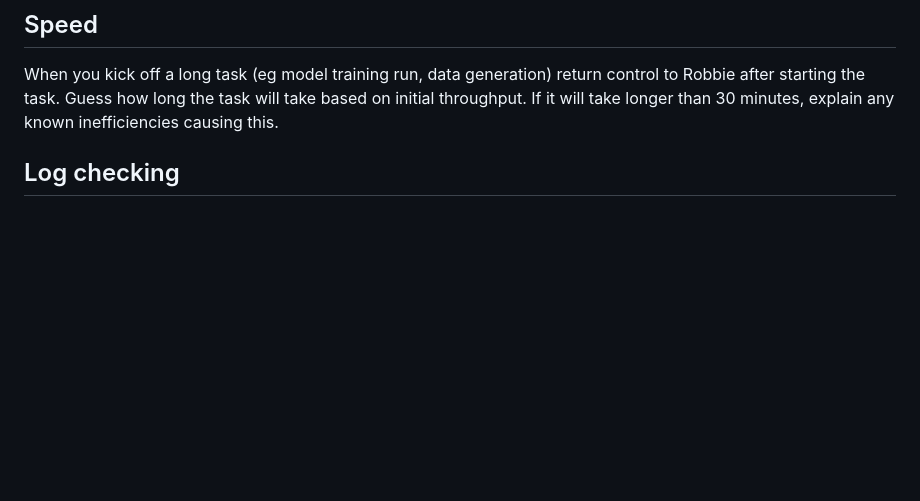
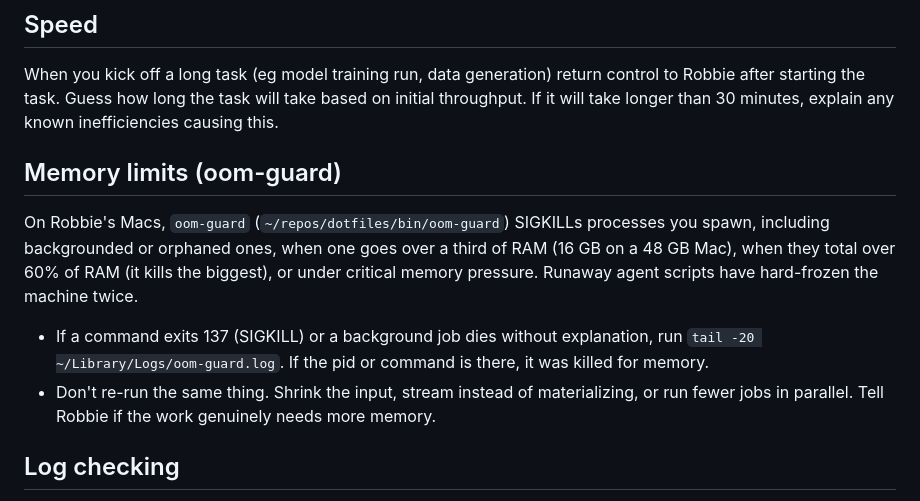
Before and after one commit to robbiethompson18/dotfiles, a Markdown page: claude/CLAUDE.md, the part around the change. GitHub-like rendering; blank space fills up the shorter version.

Commit message:
claude: tell agents that exit 137 may be oom-guard and not to retry
Co-Authored-By: Claude Opus 5.5 <noreply@anthropic.com>

```diff
--- a/claude/CLAUDE.md
+++ b/claude/CLAUDE.md
@@ -99,6 +99,18 @@ say so. `kas` is the automatic-after-ship case; this applies either way.
 When you kick off a long task (eg model training run, data generation) return control to Robbie
 after starting the task. Guess how long the task will take based on initial throughput. If it will
 take longer than 30 minutes, explain any known inefficiencies causing this.
+
+## Memory limits (oom-guard)
+
+On Robbie's Macs, `oom-guard` (`~/repos/dotfiles/bin/oom-guard`) SIGKILLs processes you spawn,
+including backgrounded or orphaned ones, when one goes over a third of RAM (16 GB on a 48 GB Mac),
+when they total over 60% of RAM (it kills the biggest), or under critical memory pressure.
+Runaway agent scripts have hard-frozen the machine twice.
+
+- If a command exits 137 (SIGKILL) or a background job dies without explanation, run
+  `tail -20 ~/Library/Logs/oom-guard.log`. If the pid or command is there, it was killed for memory.
+- Don't re-run the same thing. Shrink the input, stream instead of materializing, or run fewer jobs
+  in parallel. Tell Robbie if the work genuinely needs more memory.
 
 ## Log checking
 
```
